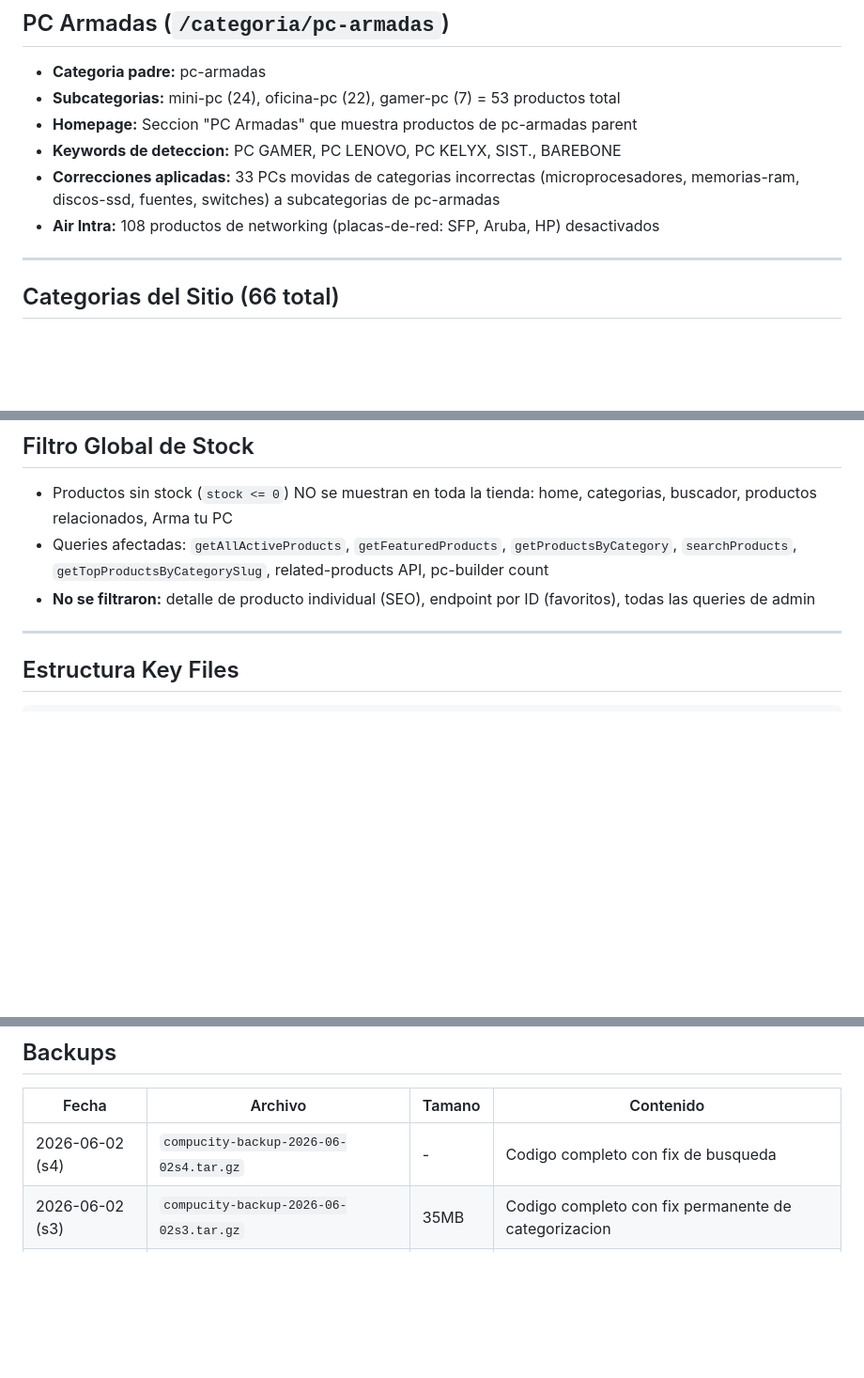
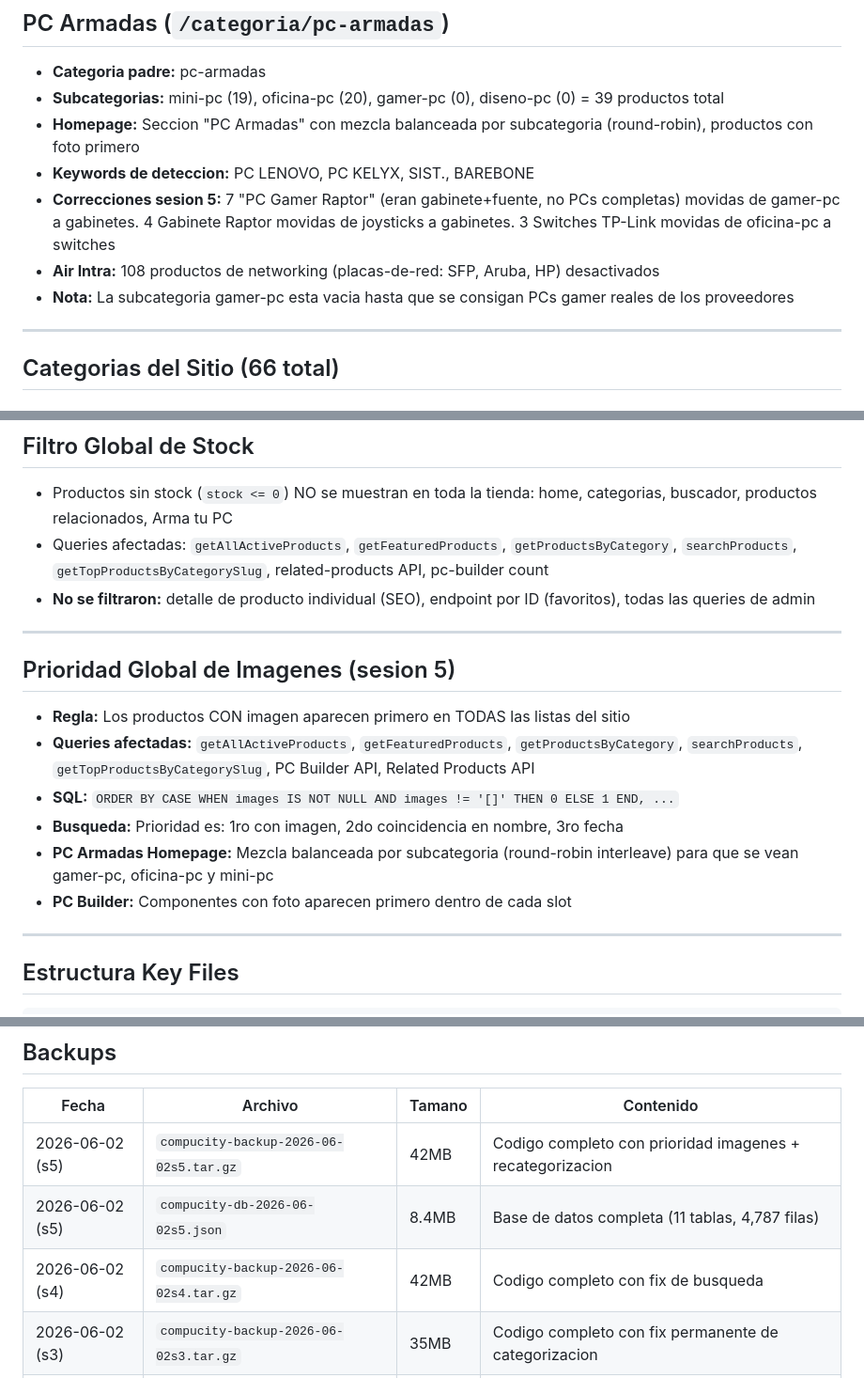
Before and after one commit to vorterixgames-gif/compucity, a Markdown page: PROJECT_STATUS.md, 3 parts joined by grey strips. Shown at 94% size. Drawn GitHub-style; blank space fills up the shorter version.

Commit message:
docs: update PROJECT_STATUS.md session 5 + backup (42MB code + 8.4MB DB)

```diff
--- a/PROJECT_STATUS.md
+++ b/PROJECT_STATUS.md
@@ -229,11 +229,12 @@ El problema recurrente tenia 3 causas encadenadas:
 
 ## PC Armadas (`/categoria/pc-armadas`)
 - **Categoria padre:** pc-armadas
-- **Subcategorias:** mini-pc (24), oficina-pc (22), gamer-pc (7) = 53 productos total
-- **Homepage:** Seccion "PC Armadas" que muestra productos de pc-armadas parent
-- **Keywords de deteccion:** PC GAMER, PC LENOVO, PC KELYX, SIST., BAREBONE
-- **Correcciones aplicadas:** 33 PCs movidas de categorias incorrectas (microprocesadores, memorias-ram, discos-ssd, fuentes, switches) a subcategorias de pc-armadas
+- **Subcategorias:** mini-pc (19), oficina-pc (20), gamer-pc (0), diseno-pc (0) = 39 productos total
+- **Homepage:** Seccion "PC Armadas" con mezcla balanceada por subcategoria (round-robin), productos con foto primero
+- **Keywords de deteccion:** PC LENOVO, PC KELYX, SIST., BAREBONE
+- **Correcciones sesion 5:** 7 "PC Gamer Raptor" (eran gabinete+fuente, no PCs completas) movidas de gamer-pc a gabinetes. 4 Gabinete Raptor movidas de joysticks a gabinetes. 3 Switches TP-Link movidas de oficina-pc a switches
 - **Air Intra:** 108 productos de networking (placas-de-red: SFP, Aruba, HP) desactivados
+- **Nota:** La subcategoria gamer-pc esta vacia hasta que se consigan PCs gamer reales de los proveedores
 
 ---
 
@@ -274,6 +275,16 @@ El problema recurrente tenia 3 causas encadenadas:
 - Productos sin stock (`stock <= 0`) NO se muestran en toda la tienda: home, categorias, buscador, productos relacionados, Arma tu PC
 - Queries afectadas: `getAllActiveProducts`, `getFeaturedProducts`, `getProductsByCategory`, `searchProducts`, `getTopProductsByCategorySlug`, related-products API, pc-builder count
 - **No se filtraron:** detalle de producto individual (SEO), endpoint por ID (favoritos), todas las queries de admin
+
+---
+
+## Prioridad Global de Imagenes (sesion 5)
+- **Regla:** Los productos CON imagen aparecen primero en TODAS las listas del sitio
+- **Queries afectadas:** `getAllActiveProducts`, `getFeaturedProducts`, `getProductsByCategory`, `searchProducts`, `getTopProductsByCategorySlug`, PC Builder API, Related Products API
+- **SQL:** `ORDER BY CASE WHEN images IS NOT NULL AND images != '[]' THEN 0 ELSE 1 END, ...`
+- **Busqueda:** Prioridad es: 1ro con imagen, 2do coincidencia en nombre, 3ro fecha
+- **PC Armadas Homepage:** Mezcla balanceada por subcategoria (round-robin interleave) para que se vean gamer-pc, oficina-pc y mini-pc
+- **PC Builder:** Componentes con foto aparecen primero dentro de cada slot
 
 ---
 
@@ -398,7 +409,9 @@ createdAt TEXT, updatedAt TEXT
 ## Backups
 | Fecha | Archivo | Tamano | Contenido |
 |-------|---------|--------|----------|
-| 2026-06-02 (s4) | `compucity-backup-2026-06-02s4.tar.gz` | - | Codigo completo con fix de busqueda |
+| 2026-06-02 (s5) | `compucity-backup-2026-06-02s5.tar.gz` | 42MB | Codigo completo con prioridad imagenes + recategorizacion |
+| 2026-06-02 (s5) | `compucity-db-2026-06-02s5.json` | 8.4MB | Base de datos completa (11 tablas, 4,787 filas) |
+| 2026-06-02 (s4) | `compucity-backup-2026-06-02s4.tar.gz` | 42MB | Codigo completo con fix de busqueda |
 | 2026-06-02 (s3) | `compucity-backup-2026-06-02s3.tar.gz` | 35MB | Codigo completo con fix permanente de categorizacion |
 | 2026-06-02 (s3) | `compucity-db-2026-06-02s3.json` | 8.3MB | Base de datos completa (11 tablas, 4,787 filas) |
 | 2026-06-02 (s2) | `compucity-backup-2026-06-02b.tar.gz` | 417MB | Codigo completo (sin node_modules/.next) |
```
Also changed, not shown: other parts of PROJECT_STATUS.md (+2 -1 lines).
